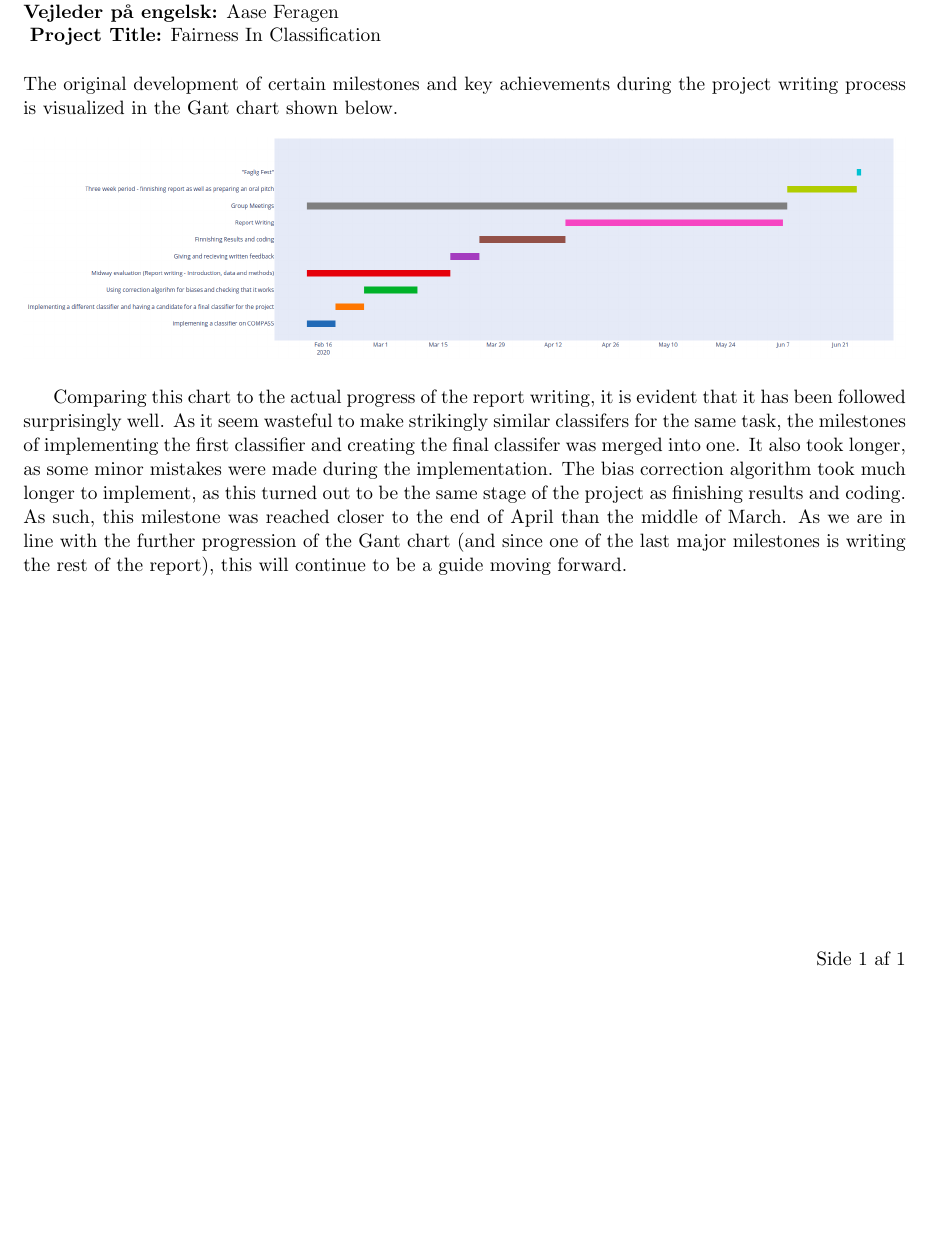
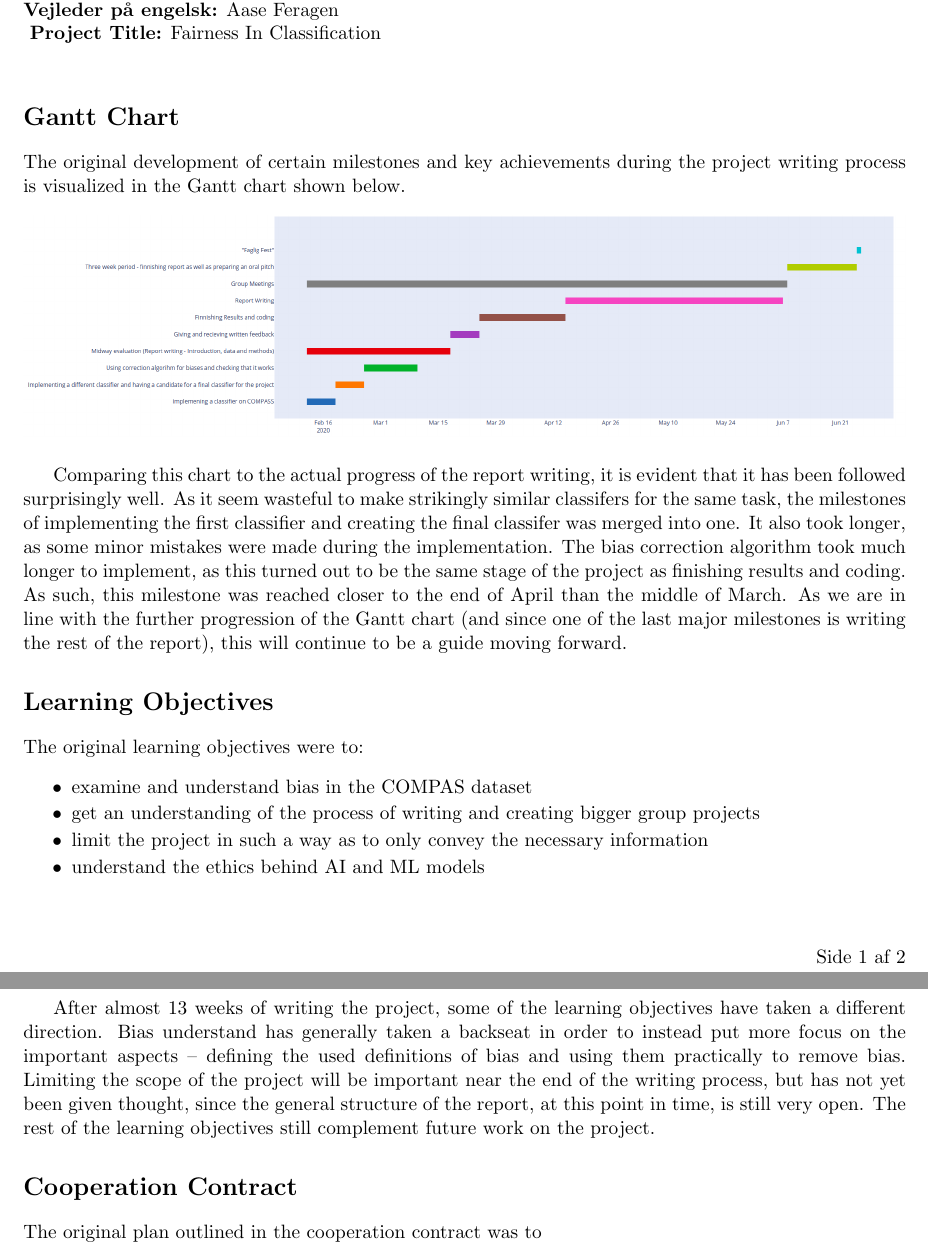
Before and after one commit to oskarwiese/fagprojekt, a LaTeX document (deliverables/project_changes.tex): part of the page before the commit and two parts of pages 1 and 2 of 2 after it, the two joined at a grey line, cut so that both start at the same text, the shorter picture padded with empty space. Compiled offline with pdfLaTeX.

Commit message:
En masse tekst om ændringer

```diff
--- a/deliverables/project_changes.tex
+++ b/deliverables/project_changes.tex
@@ -15,13 +15,29 @@
 	\textbf{Vejleder på engelsk:} Aase Feragen \noindent
 	\\\\
 
-	\noindent The original development of certain milestones and key achievements during the project writing process is visualized in the Gant chart shown below.
+	\section*{Gantt Chart}
+	\noindent The original development of certain milestones and key achievements during the project writing process is visualized in the Gantt chart shown below.
 	\begin{figure}[H]
 		\centering
 		\includegraphics[width=\linewidth]{Gantt}
 	\end{figure}
 
-	Comparing this chart to the actual progress of the report writing, it is evident that it has been followed surprisingly well. As it seem wasteful to make strikingly similar classifers for the same task, the milestones of implementing the first classifier and creating the final classifer was merged into one. It also took longer, as some minor mistakes were made during the implementation. The bias correction algorithm took much longer to implement, as this turned out to be the same stage of the project as finishing results and coding. As such, this milestone was reached closer to the end of April than the middle of March. As we are in line with the further progression of the Gant chart (and since one of the last major milestones is writing the rest of the report), this will continue to be a guide moving forward.
+	Comparing this chart to the actual progress of the report writing, it is evident that it has been followed surprisingly well. As it seem wasteful to make strikingly similar classifers for the same task, the milestones of implementing the first classifier and creating the final classifer was merged into one. It also took longer, as some minor mistakes were made during the implementation. The bias correction algorithm took much longer to implement, as this turned out to be the same stage of the project as finishing results and coding. As such, this milestone was reached closer to the end of April than the middle of March. As we are in line with the further progression of the Gantt chart (and since one of the last major milestones is writing the rest of the report), this will continue to be a guide moving forward.
+
+	\section*{Learning Objectives}
+	The original learning objectives were to:
+	\begin{itemize}
+		\itemsep-0.1cm
+		\item examine and understand bias in the COMPAS dataset
+		\item get an understanding of the process of writing and creating bigger group projects
+		\item limit the project in such a way as to only convey the necessary information
+		\item understand the ethics behind AI and ML models
+	\end{itemize}
+
+	After almost 13 weeks of writing the project, some of the learning objectives have taken a different direction. Bias understand has generally taken a backseat in order to instead put more focus on the important aspects – defining the used definitions of bias and using them practically to remove bias. Limiting the scope of the project will be important near the end of the writing process, but has not yet been given thought, since the general structure of the report, at this point in time, is still very open. The rest of the learning objectives still complement future work on the project.
+
+	\section*{Cooperation Contract}
+	The original plan outlined in the cooperation contract was to
 
 
 
```
